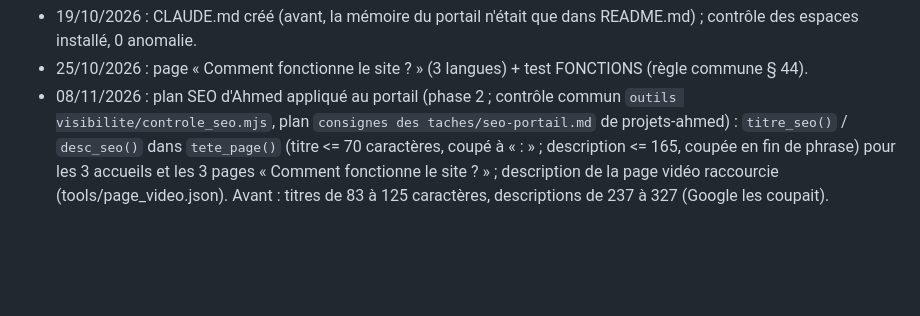
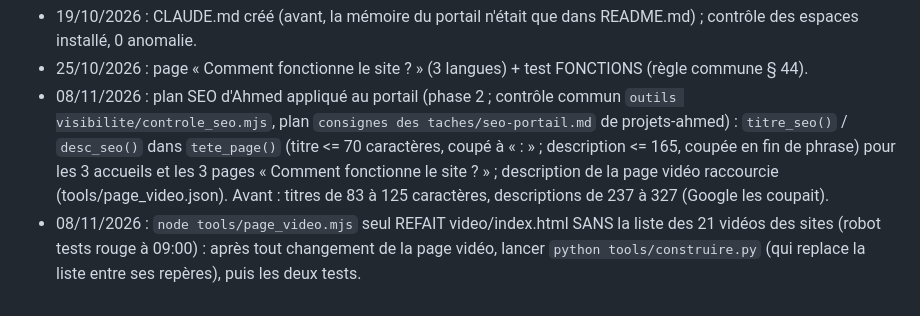
Before and after one commit to Ah6259/Ah6259.github.io, a Markdown page: CLAUDE.md, the part around the change. GitHub-like rendering; blank space fills up the shorter version.

Commit message:
Mémoire : construire.py après page_video.mjs (liste des vidéos)
Co-Authored-By: Claude Fable 5.1 <noreply@anthropic.com>
Claude-Session: https://claude.ai/code/session_018QX7QJj4pGain9Zy2RNH2S

```diff
--- a/CLAUDE.md
+++ b/CLAUDE.md
@@ -36,3 +36,4 @@ Le détail de chaque fonction est dans **README.md** (à tenir à jour en même
   `consignes des taches/seo-portail.md` de projets-ahmed) : `titre_seo()` / `desc_seo()` dans `tete_page()` (titre <= 70 caractères, coupé à
   « : » ; description <= 165, coupée en fin de phrase) pour les 3 accueils et les 3 pages « Comment fonctionne le site ? » ; description
   de la page vidéo raccourcie (tools/page_video.json). Avant : titres de 83 à 125 caractères, descriptions de 237 à 327 (Google les coupait).
+- 08/11/2026 : `node tools/page_video.mjs` seul REFAIT video/index.html SANS la liste des 21 vidéos des sites (robot tests rouge à 09:00) : après tout changement de la page vidéo, lancer `python tools/construire.py` (qui replace la liste entre ses repères), puis les deux tests.
```
